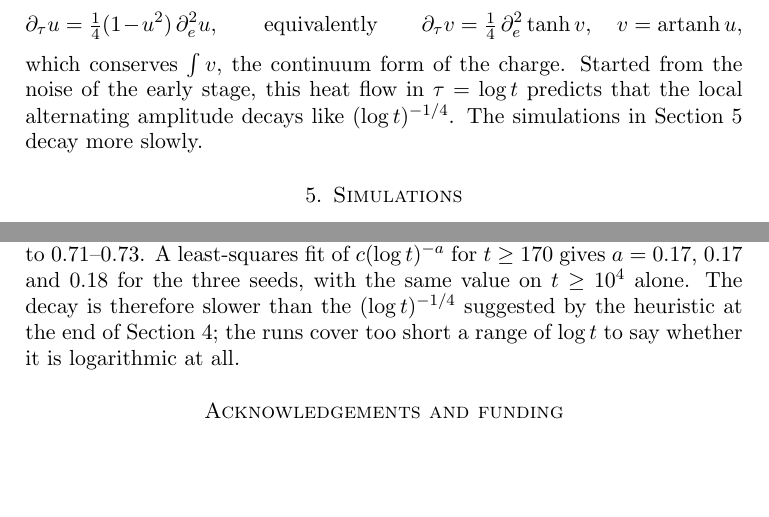
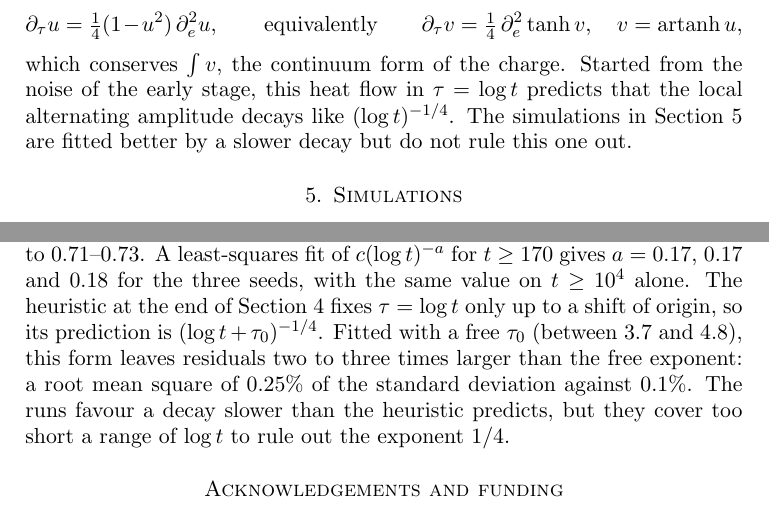
Before and after one commit to yspennstate/graph-urn-conserved-charges, a LaTeX paper (main.tex): two parts of page 9 of 12, joined at a grey line, cut so that both start at the same text, the shorter picture padded with empty space. Compiled offline with pdfLaTeX.

Commit message:
Compare with the shifted quarter-power fit [skip ci]
Co-Authored-By: Claude Opus 5.5 <noreply@anthropic.com>

```diff
--- a/main.tex
+++ b/main.tex
@@ -317,7 +317,7 @@ $(u^2)''/8$ and, formally, $u$ obeys
 \[ \partial_\tau u=\tfrac14(1-u^2)\,\partial_e^2u ,\qquad\text{equivalently}\qquad \partial_\tau v=\tfrac14\,\partial_e^2\tanh v,\quad v=\mathrm{artanh}\,u, \]
 which conserves $\int v$, the continuum form of the charge. Started from the noise of the early stage, this heat flow
 in $\tau=\log t$ predicts that the local alternating amplitude decays like $(\log t)^{-1/4}$. The simulations in
-Section~\ref{sec:num} decay more slowly.
+Section~\ref{sec:num} are fitted better by a slower decay but do not rule this one out.
 
 \section{Simulations}\label{sec:num}
 All simulations run the process exactly (rate-one vertex clocks, unit initial counts); the programs are in the
@@ -335,9 +335,12 @@ $\ker B=\{0\}$ and no charge is conserved. On a cycle of length $10001$ run to $
 \texttt{runs/}), the standard deviation of $X_e$ falls from $0.44$--$0.45$ at $t=170$ to $0.37$--$0.38$ at
 $t=8.2\times10^5$, and the correlation of neighbouring edges reaches $-0.94$. Over this range $(\log t)^{1/4}$ times
 the standard deviation rises from $0.66$--$0.68$ to $0.71$--$0.73$. A least-squares fit of $c(\log t)^{-a}$ for $t\ge170$
-gives $a=0.17$, $0.17$ and $0.18$ for the three seeds, with the same value on $t\ge10^4$ alone. The decay is
-therefore slower than the $(\log t)^{-1/4}$ suggested by the heuristic at the end of Section~\ref{sec:line}; the
-runs cover too short a range of $\log t$ to say whether it is logarithmic at all.
+gives $a=0.17$, $0.17$ and $0.18$ for the three seeds, with the same value on $t\ge10^4$ alone. The heuristic at
+the end of Section~\ref{sec:line} fixes $\tau=\log t$ only up to a shift of origin, so its prediction is
+$(\log t+\tau_0)^{-1/4}$. Fitted with a free $\tau_0$ (between $3.7$ and $4.8$), this form leaves residuals two to
+three times larger than the free exponent: a root mean square of $0.25\%$ of the standard deviation against $0.1\%$.
+The runs favour a decay slower than the heuristic predicts, but they cover too short a range of $\log t$ to rule
+out the exponent $1/4$.
 
 \section*{Acknowledgements and funding}
 The research presented in this paper was supported by the European Research Council (ERC) under the European Union's
```
Also changed, not shown: README.md, main.pdf.
